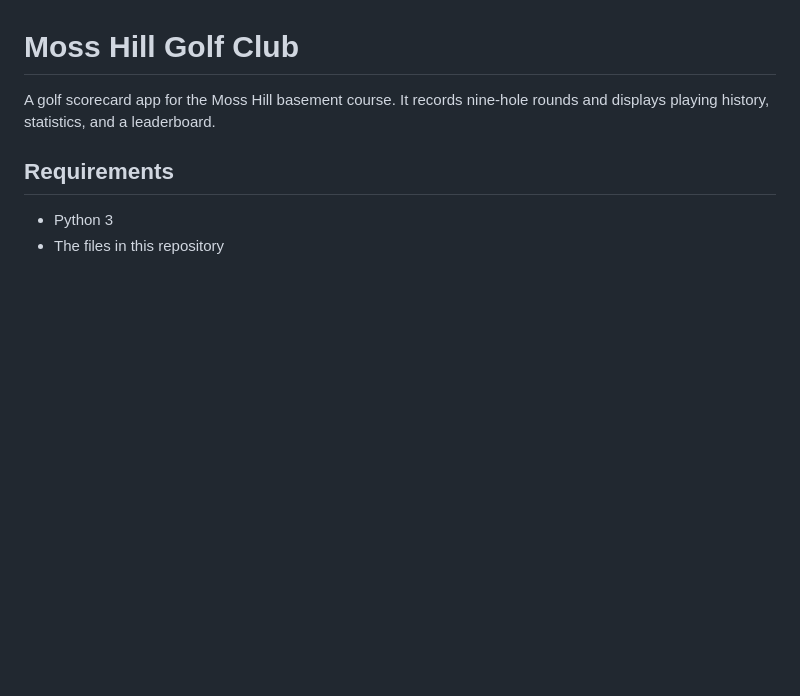
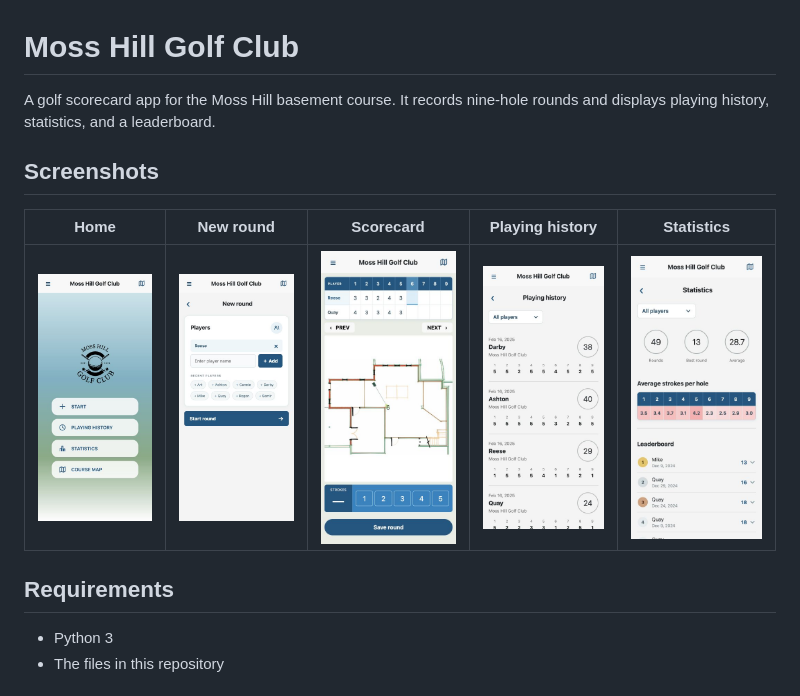
Before and after one commit to reeseqthompson/scorecard, a Markdown page: README.md, the part around the change. GitHub-like rendering; pictures changed too: screenshots/history.jpg (added), screenshots/home.jpg (added), screenshots/scorecard.jpg (added); blank space fills up the shorter version.

Commit message:
add screenshots to readme

```diff
--- a/README.md
+++ b/README.md
@@ -2,6 +2,12 @@
 
 A golf scorecard app for the Moss Hill basement course. It records
 nine-hole rounds and displays playing history, statistics, and a leaderboard.
+
+## Screenshots
+
+| Home | New round | Scorecard | Playing history | Statistics |
+| --- | --- | --- | --- | --- |
+| ![Home screen](screenshots/home.jpg) | ![New round setup](screenshots/setup.jpg) | ![Scorecard](screenshots/scorecard.jpg) | ![Playing history](screenshots/history.jpg) | ![Statistics and leaderboard](screenshots/statistics.jpg) |
 
 ## Requirements
 
```
